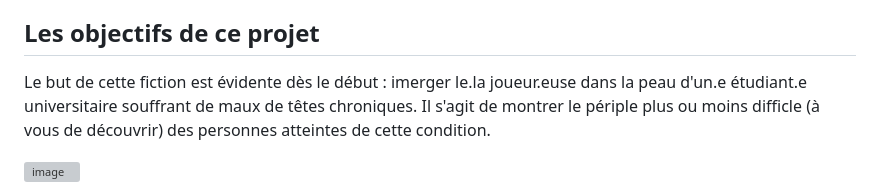
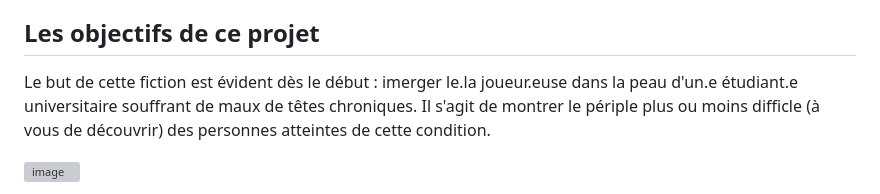
Before and after one commit to Nat0000/FI_2023_N_Montowtt, a Markdown page: README.md, the part around the change. Rendered like a GitHub page; grey boxes are pictures that could not be loaded.

```diff
--- a/README.md
+++ b/README.md
@@ -4,7 +4,7 @@
 Voici ma toute première fiction interactive, développée dans le cadre de l'enseignement "Fiction Interactive 2022" dispensé par Isaac Pante (Faculté de Lettres à l'Université de Lausanne). Le projet est bien plus modeste au niveau technique que ce que j'imaginais au début mais le thème abordé me tient tout de même à coeur. La réalisation du jeu a été faite à l'aide du programme Inky.
 
 ## Les objectifs de ce projet
-Le but de cette fiction est évidente dès le début : imerger le.la joueur.euse dans la peau d'un.e étudiant.e universitaire souffrant de maux de têtes chroniques. Il s'agit de montrer le périple plus ou moins difficle (à vous de découvrir) des personnes atteintes de cette condition.
+Le but de cette fiction est évident dès le début : imerger le.la joueur.euse dans la peau d'un.e étudiant.e universitaire souffrant de maux de têtes chroniques. Il s'agit de montrer le périple plus ou moins difficle (à vous de découvrir) des personnes atteintes de cette condition.
 
 ![image](https://github.com/Nat0000/Fiction_interactive_migraines/assets/114563112/cb3619c2-342b-4261-a0d9-9e5dc81662e9)
 
```
